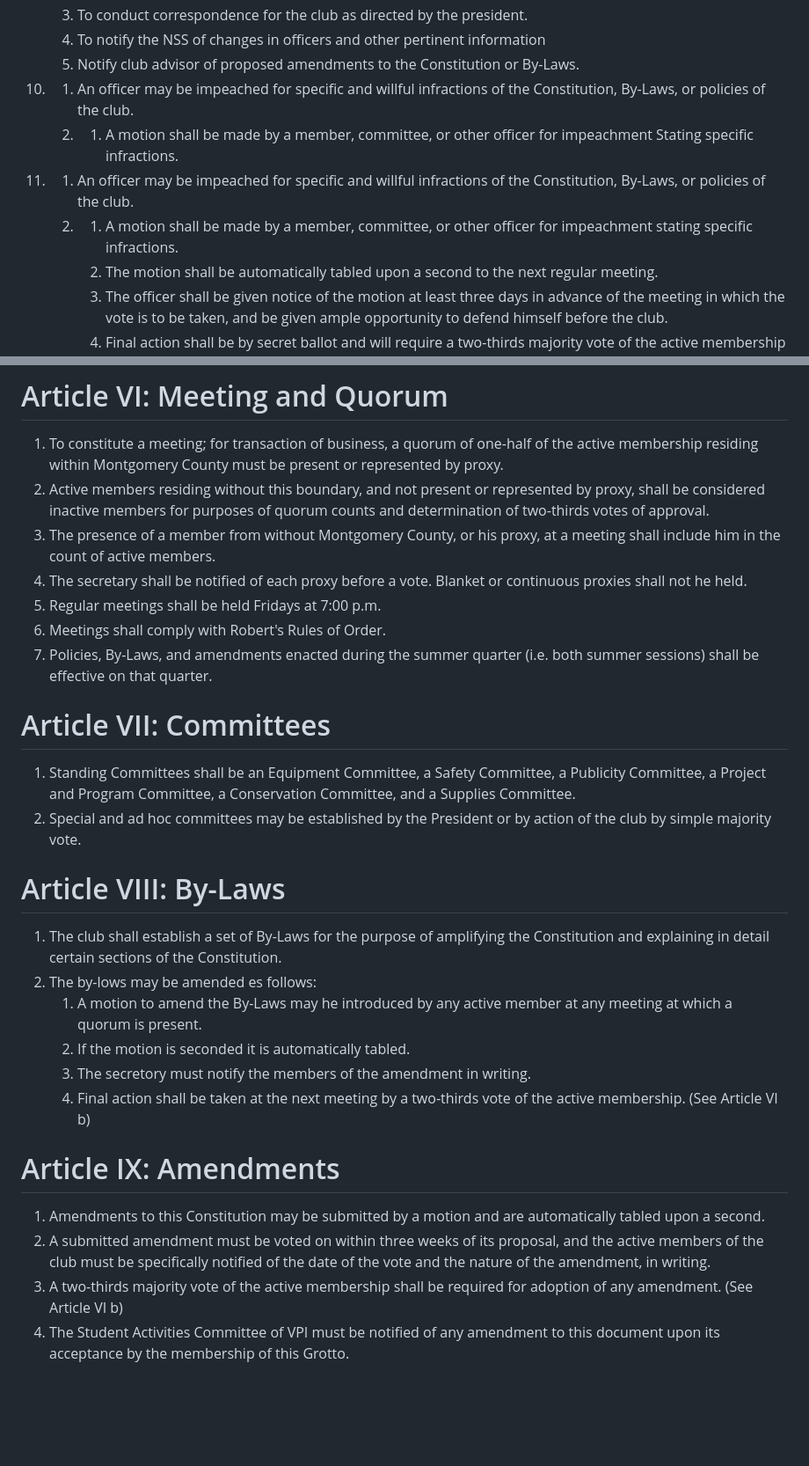
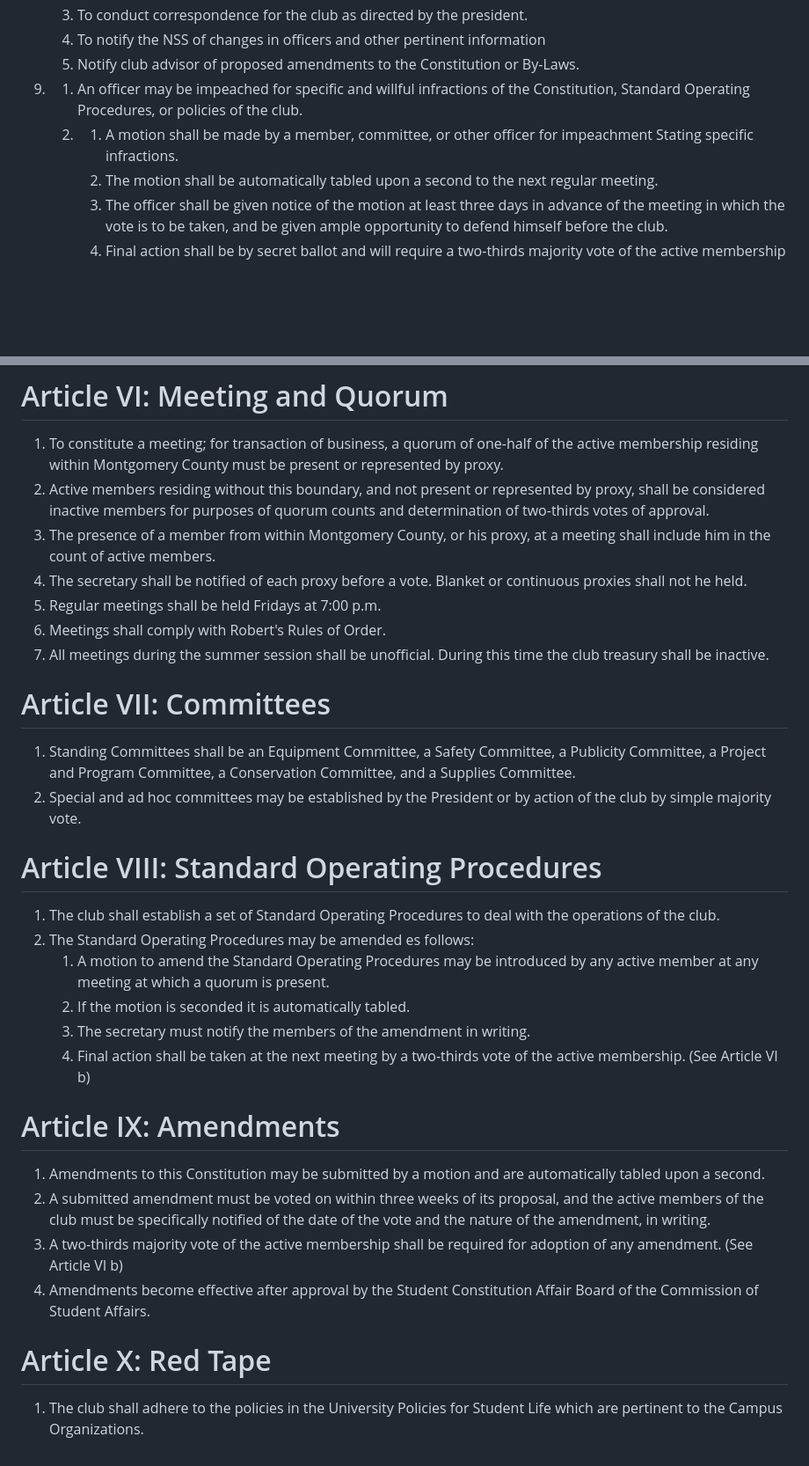
Before and after one commit to paulwalko/vpicc-constitution, a Markdown page: CONSTITUTION.md, 2 parts joined by grey strips. Shown: that part at 88% size. Drawn GitHub-style; blank space fills up the shorter version.

```diff
--- a/CONSTITUTION.md
+++ b/CONSTITUTION.md
@@ -61,10 +60,8 @@ The purpose of this club shall be to promote interest in, and to advance the sci
     1. To conduct correspondence for the club as directed by the president.
     1. To notify the NSS of changes in officers and other pertinent information
     1. Notify club advisor of proposed amendments to the Constitution or By-Laws.
-1.  1. An officer may be impeached for specific and willful infractions of the Constitution, By-Laws, or policies of the club.
+1.  1. An officer may be impeached for specific and willful infractions of the Constitution, Standard Operating Procedures, or policies of the club.
     1.  1. A motion shall be made by a member, committee, or other officer for impeachment Stating specific infractions.
-1.  1. An officer may be impeached for specific and willful infractions of the Constitution, By-Laws, or policies of the club.
-    1.  1. A motion shall be made by a member, committee, or other officer for impeachment stating specific infractions.
         1. The motion shall be automatically tabled upon a second to the next regular meeting.
         1. The officer shall be given notice of the motion at least three days in advance of the meeting in which the vote is to be taken, and be given ample opportunity to defend himself before the club.
         1. Final action shall be by secret ballot and will require a two-thirds majority vote of the active membership for impeachment.
@@ -76,26 +73,29 @@ Adviser(s) shall be elected from the faculty by a simple majority of votes cast.
 # Article VI: Meeting and Quorum
 1. To constitute a meeting; for transaction of business, a quorum of one-half of the active membership residing within Montgomery County must be present or represented by proxy.
 1. Active members residing without this boundary, and not present or represented by proxy, shall be considered inactive members for purposes of quorum counts and determination of two-thirds votes of approval.
-1. The presence of a member from without Montgomery County, or his proxy, at a meeting shall include him in the count of active members.
+1. The presence of a member from within Montgomery County, or his proxy, at a meeting shall include him in the count of active members.
 1. The secretary shall be notified of each proxy before a vote. Blanket or continuous proxies shall not he held.
 1. Regular meetings shall be held Fridays at 7:00 p.m.
 1. Meetings shall comply with Robert's Rules of Order.
-1. Policies, By-Laws, and amendments enacted during the summer quarter (i.e. both summer sessions) shall be effective on that quarter.
+1. All meetings during the summer session shall be unofficial. During this time the club treasury shall be inactive.
 
 # Article VII: Committees
 1. Standing Committees shall be an Equipment Committee, a Safety Committee, a Publicity Committee, a Project and Program Committee, a Conservation Committee, and a Supplies Committee.
 1. Special and ad hoc committees may be established by the President or by action of the club by simple majority vote.
 
-# Article VIII: By-Laws
-1. The club shall establish a set of By-Laws for the purpose of amplifying the Constitution and explaining in detail certain sections of the Constitution.
-1. The by-lows may be amended es follows:
-    1. A motion to amend the By-Laws may he introduced by any active member at any meeting at which a quorum is present.
+# Article VIII: Standard Operating Procedures
+1. The club shall establish a set of Standard Operating Procedures to deal with the operations of the club.
+1. The Standard Operating Procedures may be amended es follows:
+    1. A motion to amend the Standard Operating Procedures may be introduced by any active member at any meeting at which a quorum is present.
     1. If the motion is seconded it is automatically tabled.
-    1. The secretory must notify the members of the amendment in writing.
+    1. The secretary must notify the members of the amendment in writing.
     1. Final action shall be taken at the next meeting by a two-thirds vote of the active membership. (See Article VI b)
 
 # Article IX: Amendments
 1. Amendments to this Constitution may be submitted by a motion and are automatically tabled upon a second.
 1. A submitted amendment must be voted on within three weeks of its proposal, and the active members of the club must be specifically notified of the date of the vote and the nature of the amendment, in writing.
 1. A two-thirds majority vote of the active membership shall be required for adoption of any amendment. (See Article VI b)
-1. The Student Activities Committee of VPI must be notified of any amendment to this document upon its acceptance by the membership of this Grotto.
+1. Amendments become effective after approval by the Student Constitution Affair Board of the Commission of Student Affairs.
+
+# Article X: Red Tape
+1. The club shall adhere to the policies in the University Policies for Student Life which are pertinent to the Campus Organizations.
```
Also changed, not shown: other parts of CONSTITUTION.md (+11 -12 lines), BY-LAWS.md (+16 -16 lines).
